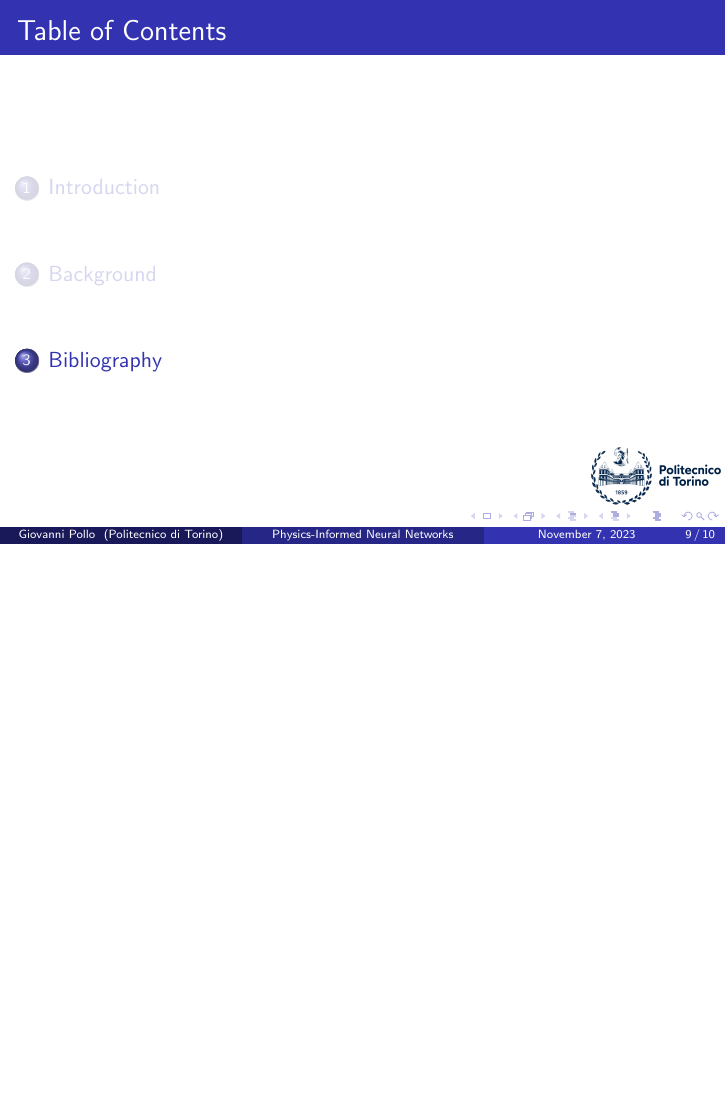
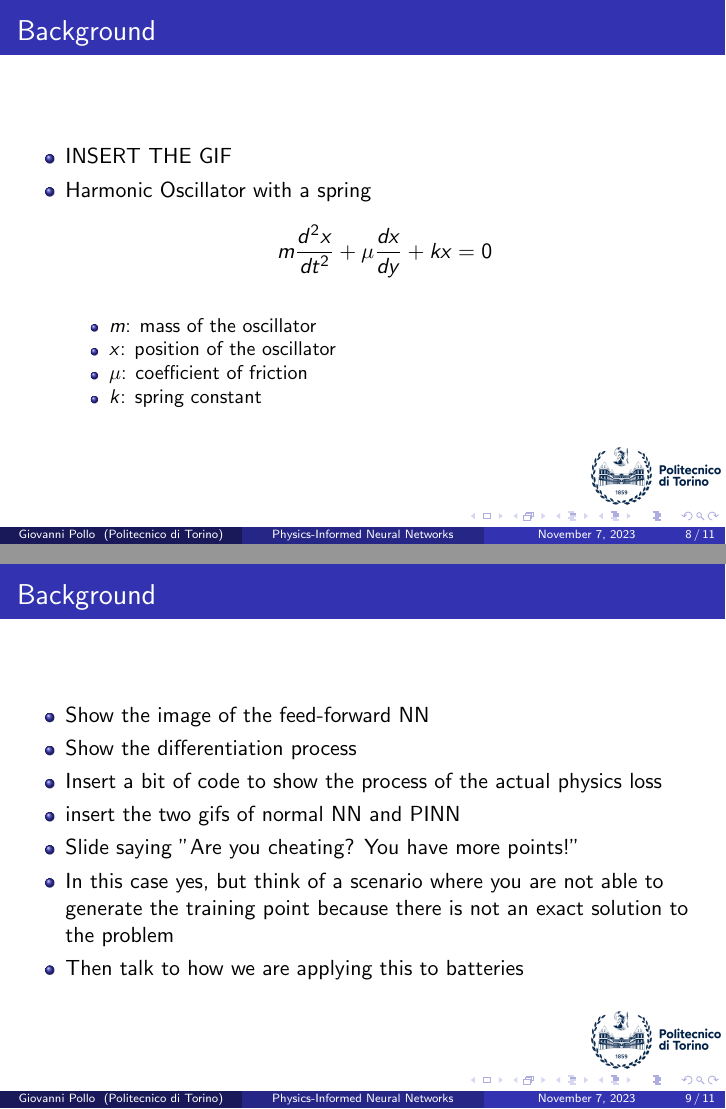
Before and after one commit to giovannipollo/PINN-Presentation, LaTeX slides (presentation.tex): page 9 of 10 before the commit and pages 8 and 9 of 11 after it, the two joined at a grey line, the shorter picture padded with empty space. Compiled offline with pdfLaTeX.

Commit message:
Added a slide with the harmonic oscillator and added the next to do

```diff
--- a/presentation.tex
+++ b/presentation.tex
@@ -87,12 +87,36 @@
           $$
   \end{itemize}
 \end{frame}
+\begin{frame}
+  \frametitle{Background}
+  \begin{itemize}
+    \item INSERT THE GIF
+    \item Harmonic Oscillator with a spring
+          $$
+            m \frac{d^2x}{dt^2} + \mu\frac{dx}{dy} + kx = 0
+          $$
+          \begin{itemize}
+            \item $m$: mass of the oscillator
+            \item $x$: position of the oscillator
+            \item $\mu$: coefficient of friction
+            \item $k$: spring constant
+          \end{itemize}
+  \end{itemize}
+\end{frame}
+
 
 \begin{frame}
   \frametitle{Background}
-
+  \begin{itemize}
+    \item Show the image of the feed-forward NN
+    \item Show the differentiation process
+    \item Insert a bit of code to show the process of the actual physics loss
+    \item insert the two gifs of normal NN and PINN
+    \item Slide saying "Are you cheating? You have more points!"
+    \item In this case yes, but think of a scenario where you are not able to generate the training point because there is not an exact solution to the problem
+    \item Then talk to how we are applying this to batteries
+  \end{itemize}
 \end{frame}
-
 
 \section{Bibliography}
 \begin{frame}
```
Also changed, not shown: presentation.pdf. Lines whose indentation alone changed are shown as unchanged.
